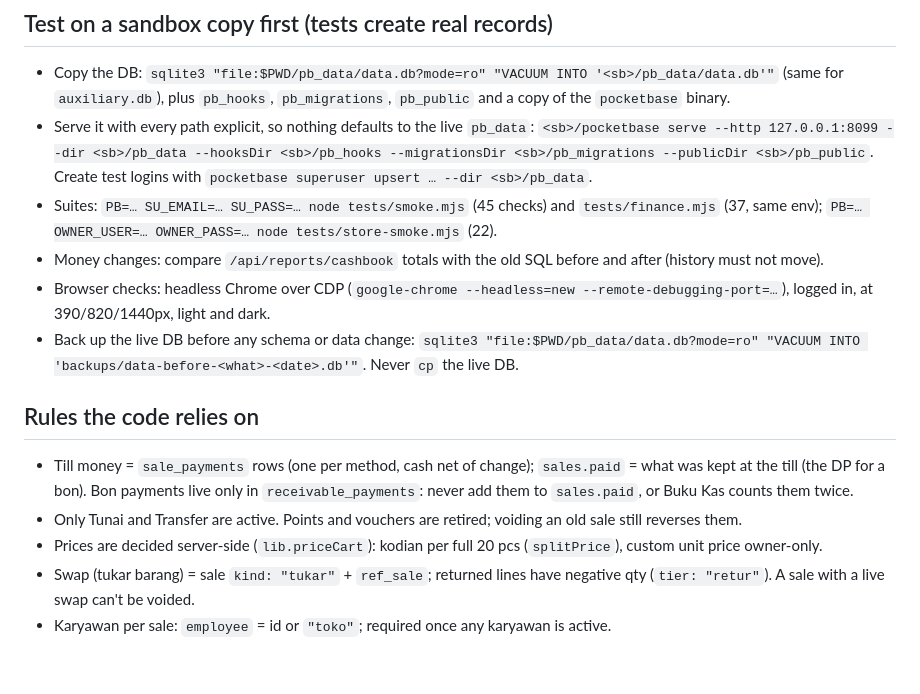
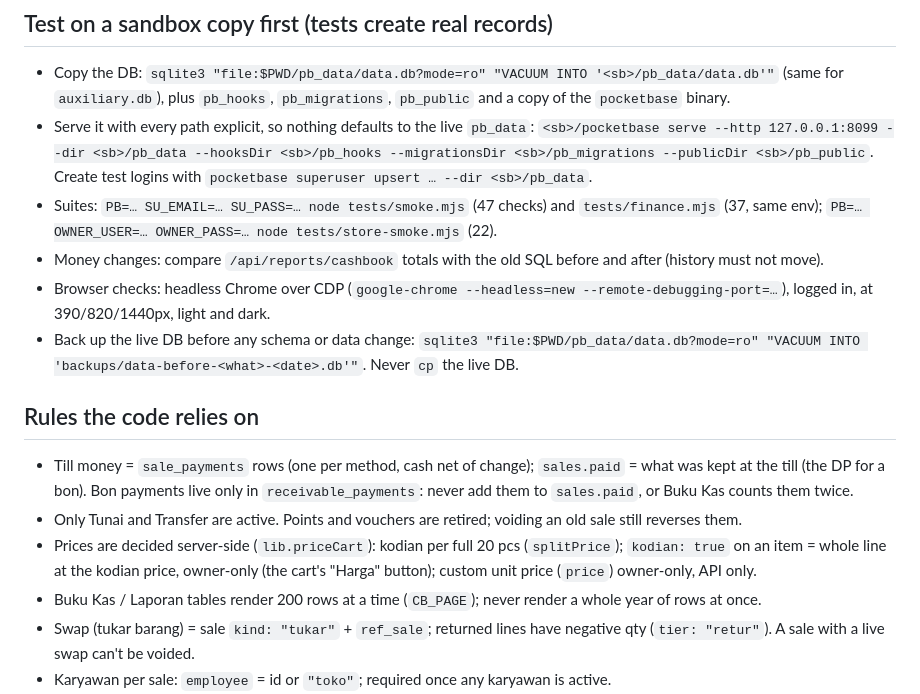
Before and after one commit to Hanans5/Mas-Alin-Project, a Markdown page: kasir/CLAUDE.md, the part around the change. Rendered like a GitHub page; blank space fills up the shorter version.

```diff
--- a/kasir/CLAUDE.md
+++ b/kasir/CLAUDE.md
@@ -12,7 +12,7 @@ Read `~/nelin-store/REPORT.md` first: the full handoff for both apps (they share
 ## Test on a sandbox copy first (tests create real records)
 - Copy the DB: `sqlite3 "file:$PWD/pb_data/data.db?mode=ro" "VACUUM INTO '<sb>/pb_data/data.db'"` (same for `auxiliary.db`), plus `pb_hooks`, `pb_migrations`, `pb_public` and a copy of the `pocketbase` binary.
 - Serve it with every path explicit, so nothing defaults to the live `pb_data`: `<sb>/pocketbase serve --http 127.0.0.1:8099 --dir <sb>/pb_data --hooksDir <sb>/pb_hooks --migrationsDir <sb>/pb_migrations --publicDir <sb>/pb_public`. Create test logins with `pocketbase superuser upsert … --dir <sb>/pb_data`.
-- Suites: `PB=… SU_EMAIL=… SU_PASS=… node tests/smoke.mjs` (45 checks) and `tests/finance.mjs` (37, same env); `PB=… OWNER_USER=… OWNER_PASS=… node tests/store-smoke.mjs` (22).
+- Suites: `PB=… SU_EMAIL=… SU_PASS=… node tests/smoke.mjs` (47 checks) and `tests/finance.mjs` (37, same env); `PB=… OWNER_USER=… OWNER_PASS=… node tests/store-smoke.mjs` (22).
 - Money changes: compare `/api/reports/cashbook` totals with the old SQL before and after (history must not move).
 - Browser checks: headless Chrome over CDP (`google-chrome --headless=new --remote-debugging-port=…`), logged in, at 390/820/1440px, light and dark.
 - Back up the live DB before any schema or data change: `sqlite3 "file:$PWD/pb_data/data.db?mode=ro" "VACUUM INTO 'backups/data-before-<what>-<date>.db'"`. Never `cp` the live DB.
@@ -20,7 +20,8 @@ Read `~/nelin-store/REPORT.md` first: the full handoff for both apps (they share
 ## Rules the code relies on
 - Till money = `sale_payments` rows (one per method, cash net of change); `sales.paid` = what was kept at the till (the DP for a bon). Bon payments live only in `receivable_payments`: never add them to `sales.paid`, or Buku Kas counts them twice.
 - Only Tunai and Transfer are active. Points and vouchers are retired; voiding an old sale still reverses them.
-- Prices are decided server-side (`lib.priceCart`): kodian per full 20 pcs (`splitPrice`), custom unit price owner-only.
+- Prices are decided server-side (`lib.priceCart`): kodian per full 20 pcs (`splitPrice`); `kodian: true` on an item = whole line at the kodian price, owner-only (the cart's "Harga" button); custom unit price (`price`) owner-only, API only.
+- Buku Kas / Laporan tables render 200 rows at a time (`CB_PAGE`); never render a whole year of rows at once.
 - Swap (tukar barang) = sale `kind: "tukar"` + `ref_sale`; returned lines have negative qty (`tier: "retur"`). A sale with a live swap can't be voided.
 - Karyawan per sale: `employee` = id or `"toko"`; required once any karyawan is active.
 - The kasir role can't read `receivables` through the records API; staff routes such as `/api/bon/open` serve it.
```
Also changed, not shown: toko-online/REPORT.md (+4 -3 lines).
